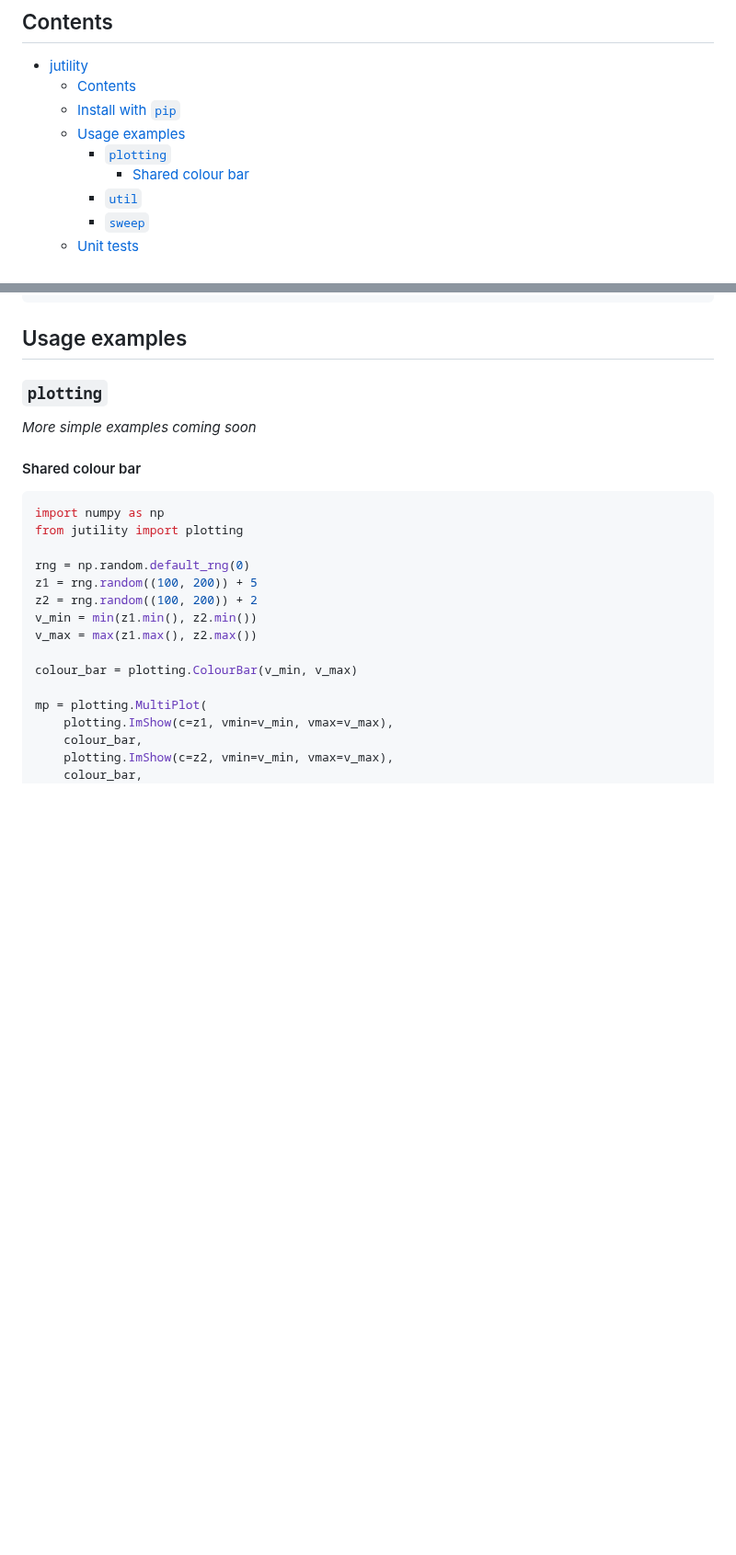
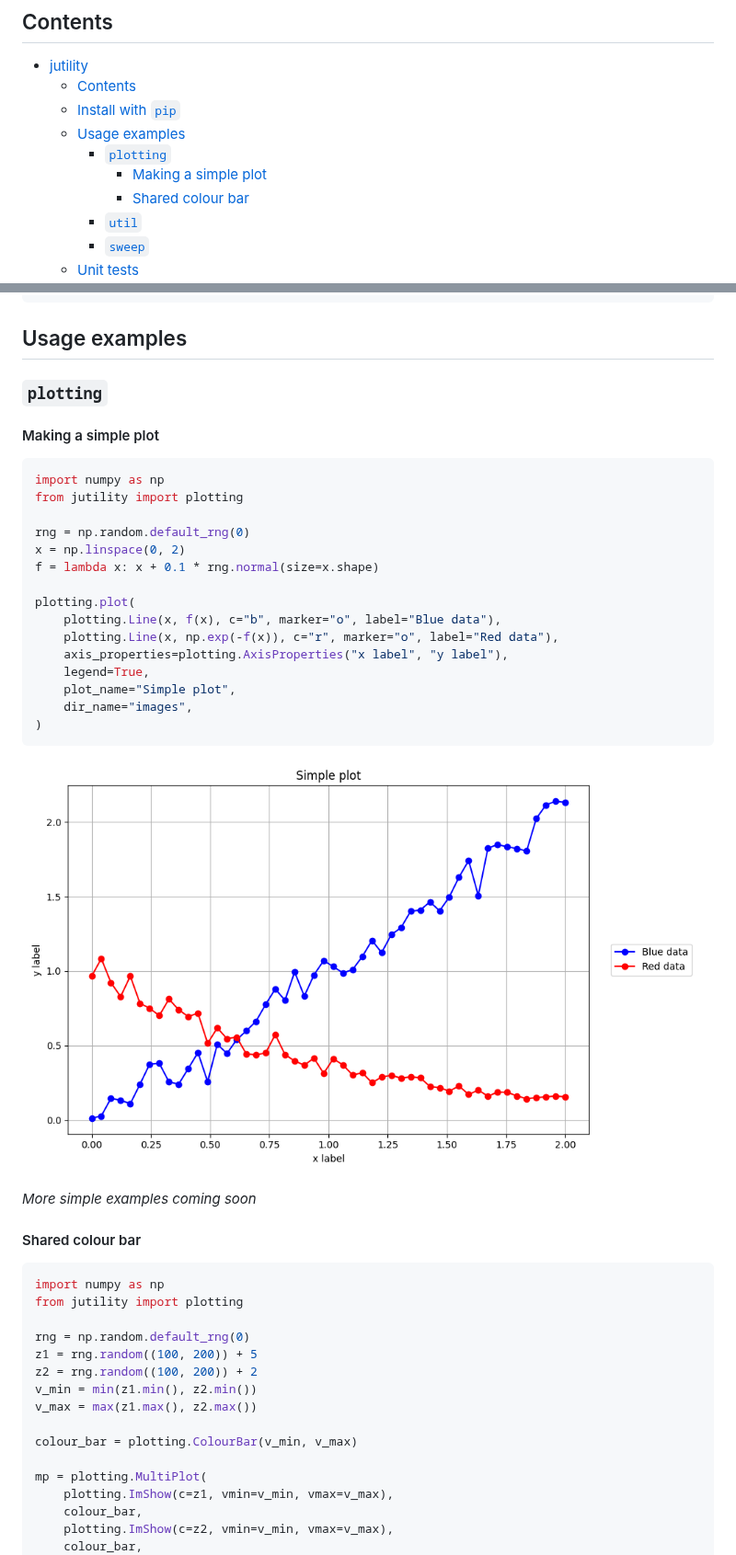
Before and after one commit to jakelevi1996/jutility, a Markdown page: README.md, 2 parts joined by grey strips. Shown at 92% size. Rendered like a GitHub page; pictures changed too: images/Simple_plot.png (added); blank space fills up the shorter version.

Commit message:
Add usage example subsection "Making a simple plot"

````diff
--- a/README.md
+++ b/README.md
@@ -11,6 +11,7 @@ Collection of Python utilities intended to be useful for machine learning resear
   - [Install with `pip`](#install-with-pip)
   - [Usage examples](#usage-examples)
     - [`plotting`](#plotting)
+      - [Making a simple plot](#making-a-simple-plot)
       - [Shared colour bar](#shared-colour-bar)
     - [`util`](#util)
     - [`sweep`](#sweep)
@@ -30,6 +31,28 @@ python -m pip install -U jutility
 ## Usage examples
 
 ### `plotting`
+
+#### Making a simple plot
+
+```python
+import numpy as np
+from jutility import plotting
+
+rng = np.random.default_rng(0)
+x = np.linspace(0, 2)
+f = lambda x: x + 0.1 * rng.normal(size=x.shape)
+
+plotting.plot(
+    plotting.Line(x, f(x), c="b", marker="o", label="Blue data"),
+    plotting.Line(x, np.exp(-f(x)), c="r", marker="o", label="Red data"),
+    axis_properties=plotting.AxisProperties("x label", "y label"),
+    legend=True,
+    plot_name="Simple plot",
+    dir_name="images",
+)
+```
+
+![](images/Simple_plot.png)
 
 *More simple examples coming soon*
 
````
